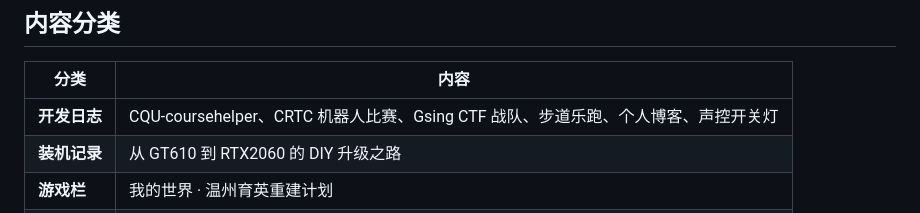
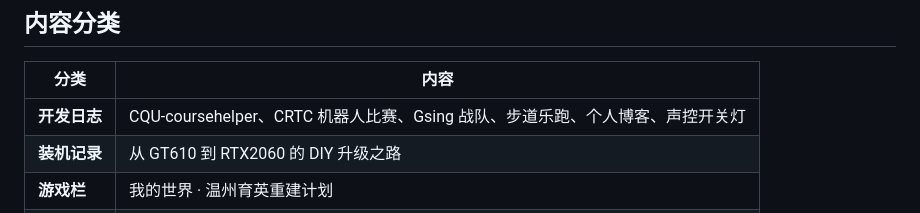
Before and after one commit to hyper152/hyper-s-website, a Markdown page: README.md, the part around the change. Drawn GitHub-style.

```diff
--- a/README.md
+++ b/README.md
@@ -6,7 +6,7 @@
 
 | 分类 | 内容 |
 |------|------|
-| **开发日志** | CQU-coursehelper、CRTC 机器人比赛、Gsing CTF 战队、步道乐跑、个人博客、声控开关灯 |
+| **开发日志** | CQU-coursehelper、CRTC 机器人比赛、Gsing 战队、步道乐跑、个人博客、声控开关灯 |
 | **装机记录** | 从 GT610 到 RTX2060 的 DIY 升级之路 |
 | **游戏栏** | 我的世界 · 温州育英重建计划 |
 | **旅行记录** | 上海、杭州、南京、百丈漈、雁荡山、贵阳 |
```
